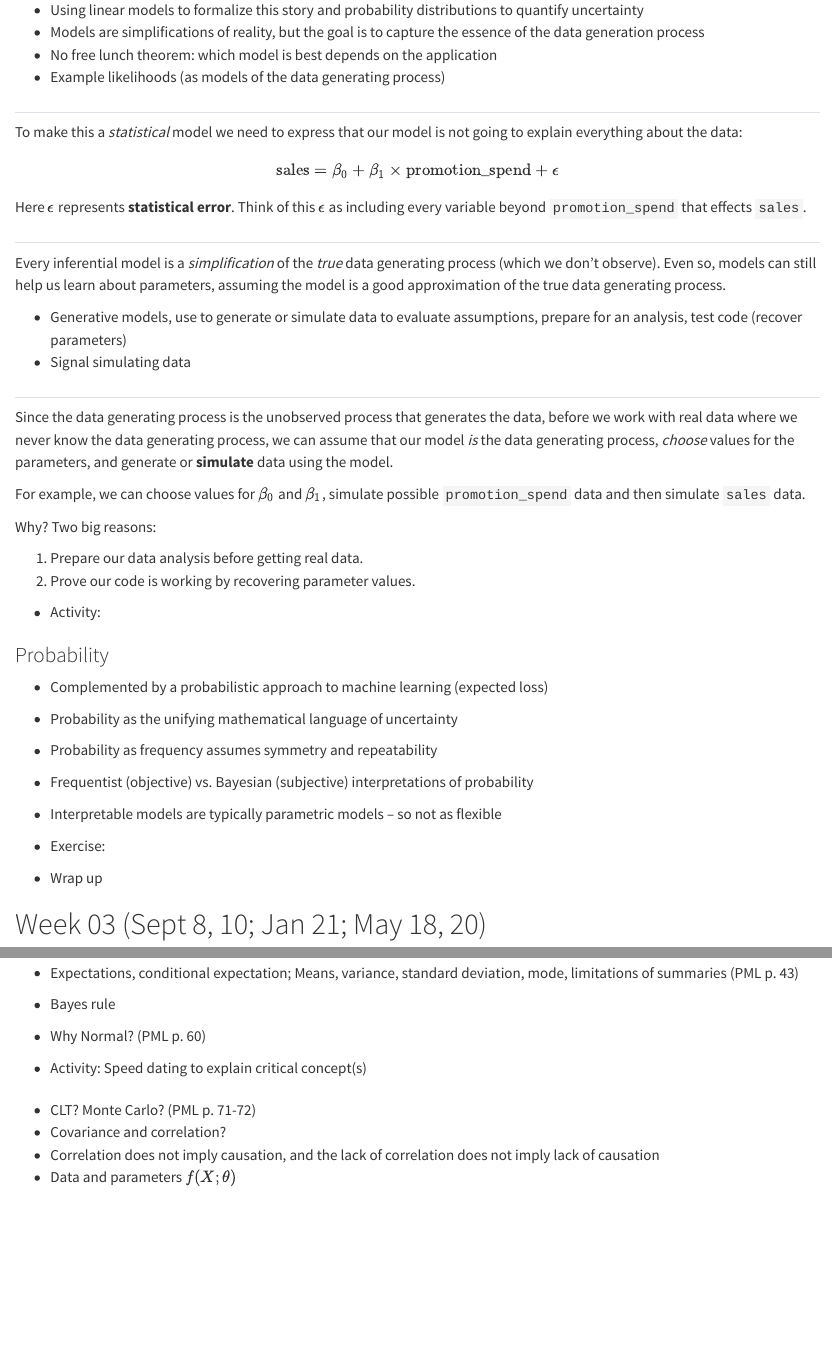
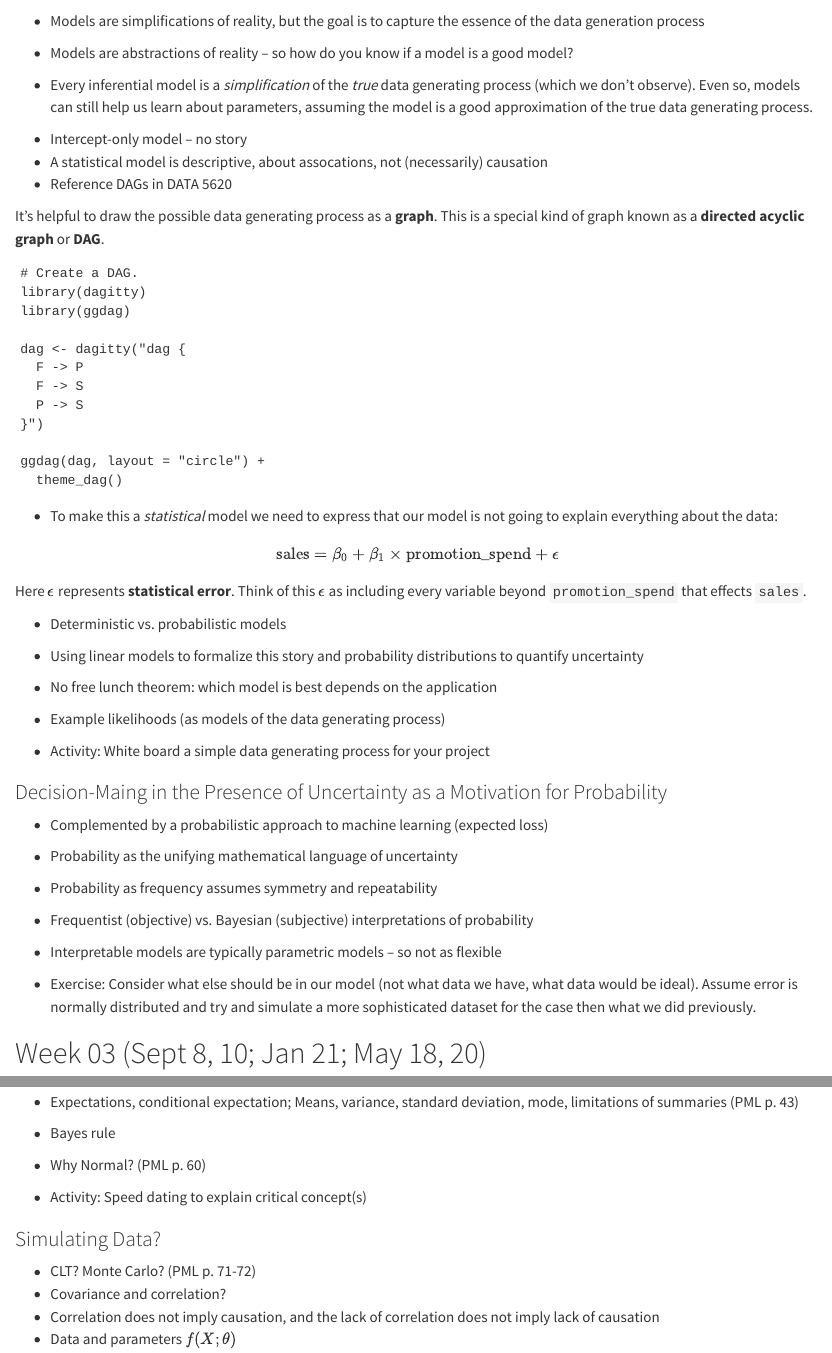
Before and after one commit to marcdotson/data-5600, a Quarto document (notes/notes.qmd): the page in a window 1100 px wide, from 1830 px down before the commit and from 1500 px down after it, and a second part further down, joined at a grey line. Rendered offline with R 4.5, knitr and Pandoc in place of Quarto, with nearby package versions; drawn as R Markdown's standard HTML page in place of the format the file asks for; some code elsewhere in the file could not run offline.

Commit message:
Finished initial outline of lecture 03

````diff
--- a/notes/notes.qmd
+++ b/notes/notes.qmd
@@ -65,0 +71,3 @@ Objective Function: Profit function
+- Models are simplifications of reality, but the goal is to capture the essence of the data generation process
+- Models are abstractions of reality -- so how do you know if a model is a good model?
+- Every inferential model is a *simplification* of the *true* data generating process (which we don't observe). Even so, models can still help us learn about parameters, assuming the model is a good approximation of the true data generating process.
@@ -92,45 +97,21 @@ ggdag(dag, layout = "circle") +
   theme_dag()
 ```
 
-- Using linear models to formalize this story and probability distributions to quantify uncertainty
-- Models are simplifications of reality, but the goal is to capture the essence of the data generation process
-- No free lunch theorem: which model is best depends on the application
-- Example likelihoods (as models of the data generating process)
-
-##
-
-To make this a *statistical* model we need to express that our model is not going to explain everything about the data:
+- To make this a *statistical* model we need to express that our model is not going to explain everything about the data:
 
 $$\text{sales} = \beta_0 + \beta_1 \times \text{promotion_spend} + \epsilon$$
 
 Here $\epsilon$ represents **statistical error**. Think of this $\epsilon$ as including every variable beyond `promotion_spend` that effects `sales`.
 
-##
+- Deterministic vs. probabilistic models
+- Using linear models to formalize this story and probability distributions to quantify uncertainty
 
-Every inferential model is a *simplification* of the *true* data generating process (which we don't observe). Even so, models can still help us learn about parameters, assuming the model is a good approximation of the true data generating process.
+- No free lunch theorem: which model is best depends on the application
+- Example likelihoods (as models of the data generating process)
 
-<!-- <center>
-![](../../Figures/models_rockets.png){width=700px}
-</center> -->
+- Activity: White board a simple data generating process for your project
 
-- Generative models, use to generate or simulate data to evaluate assumptions, prepare for an analysis, test code (recover parameters)
-- Signal simulating data
-
-##
-
-Since the data generating process is the unobserved process that generates the data, before we work with real data where we never know the data generating process, we can assume that our model *is* the data generating process, *choose* values for the parameters, and generate or **simulate** data using the model.
-
-For example, we can choose values for $\beta_0$ and $\beta_1$, simulate possible `promotion_spend` data and then simulate `sales` data.
-
-Why? Two big reasons:
-
-1. Prepare our data analysis before getting real data.
-2. Prove our code is working by recovering parameter values.
-
-
-- Activity:
-
-### Probability
+### Decision-Maing in the Presence of Uncertainty as a Motivation for Probability
 
 - Complemented by a probabilistic approach to machine learning (expected loss)
 - Probability as the unifying mathematical language of uncertainty
@@ -138,8 +119,7 @@ Why? Two big reasons:
 - Frequentist (objective) vs. Bayesian (subjective) interpretations of probability
 - Interpretable models are typically parametric models -- so not as flexible
 
-- Exercise:
-- Wrap up
+- Exercise: Consider what else should be in our model (not what data we have, what data would be ideal). Assume error is normally distributed and try and simulate a more sophisticated dataset for the case then what we did previously.
 
 # Week 03 (Sept 8, 10; Jan 21; May 18, 20)
 
@@ -177,11 +157,9 @@ A probabilistic approach to machine learning enhances the principled, unifying f
 - Bayes rule
 - Why Normal? (PML p. 60)
 
-
-
 - Activity: Speed dating to explain critical concept(s)
 
-###
+### Simulating Data?
 
 - CLT? Monte Carlo? (PML p. 71-72)
 - Covariance and correlation?
````
Also changed, not shown: topics/01_regression-ml/01_regression-ml.qmd (+1 -1 lines), topics/02_modeling-workflow/02_modeling-workflow.qmd (+4 -4 lines), topics/03_decisions-data/03_decisions-data.qmd (+1 -1 lines), notes/notes.qmd (34 more changed lines).
